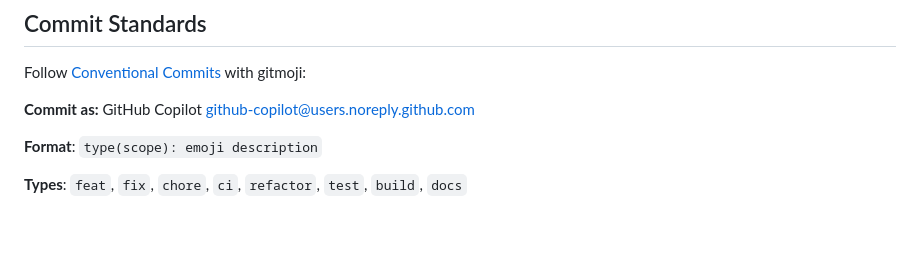
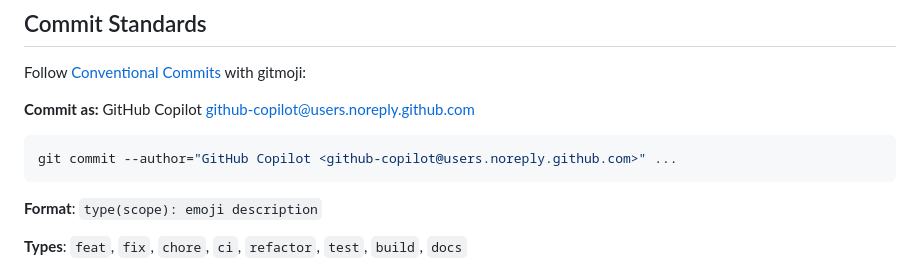
Before and after one commit to ImperialCollegeLondon/StrataTrapper, a Markdown page: .github/copilot-instructions.md, the part around the change. Rendered like a GitHub page; blank space fills up the shorter version.

Commit message:
docs(copilot): 💡 add example command for GitHub Copilot commit authoring

````diff
--- a/.github/copilot-instructions.md
+++ b/.github/copilot-instructions.md
@@ -150,6 +150,10 @@ Follow [Conventional Commits](https://www.conventionalcommits.org/) with gitmoji
 
 **Commit as:** GitHub Copilot <github-copilot@users.noreply.github.com>
 
+```shell
+git commit --author="GitHub Copilot <github-copilot@users.noreply.github.com>" ...
+```
+
 **Format**: `type(scope): emoji description`
 
 **Types**: `feat`, `fix`, `chore`, `ci`, `refactor`, `test`, `build`, `docs`
````
